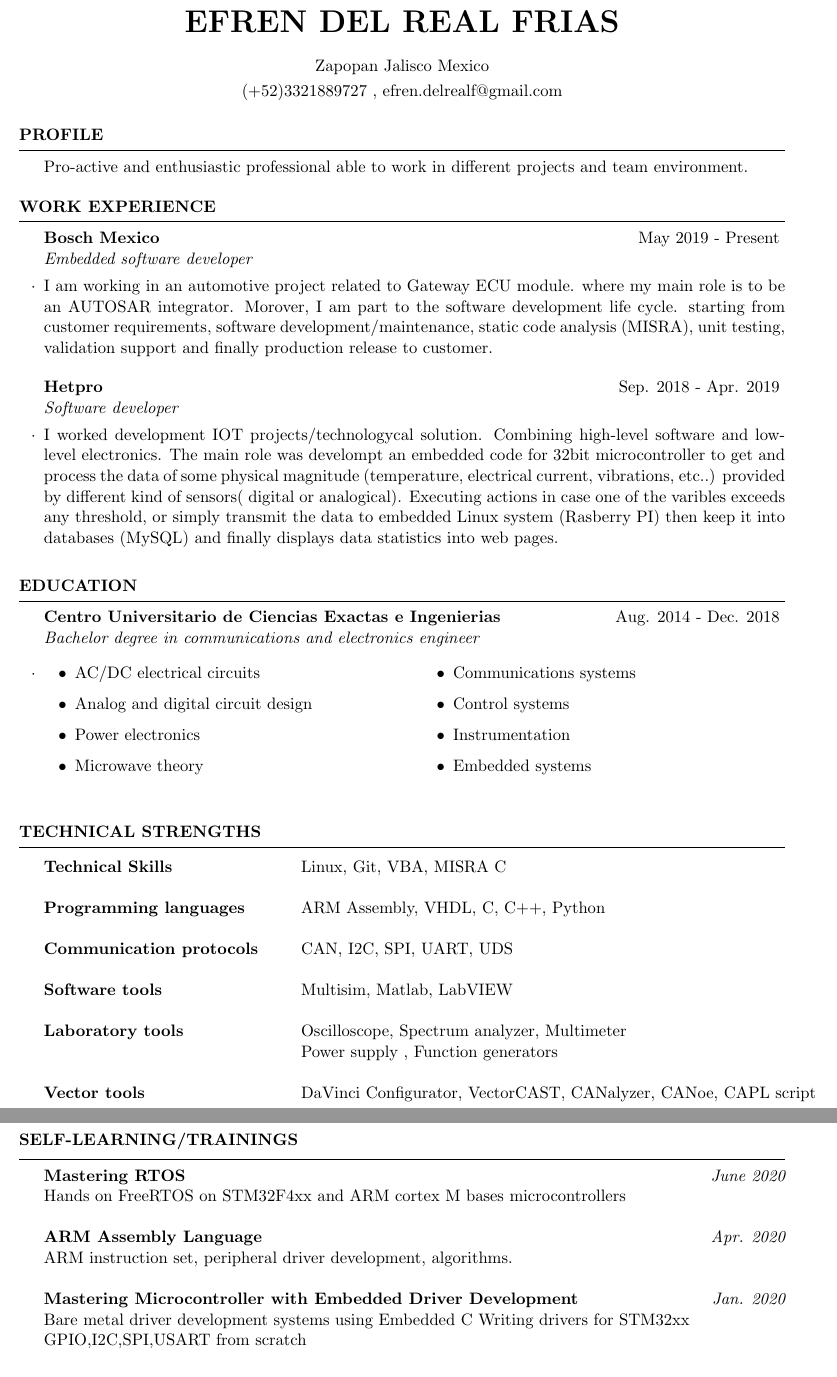
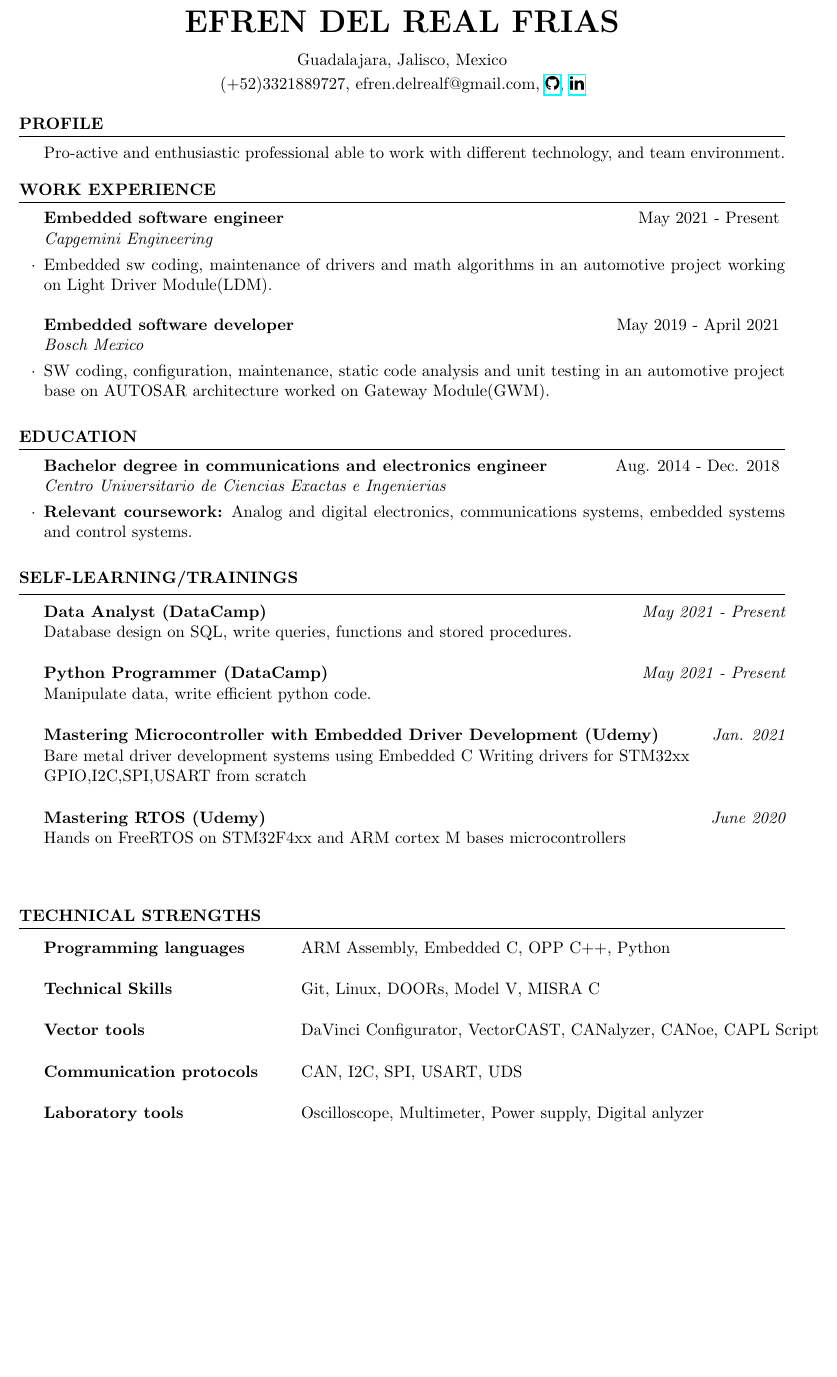
Before and after one commit to EfrenDRF/REFE_Resume, a LaTeX CV (Resume_for_Frehers.tex): two parts of pages 1 and 2 of 2 before the commit and part of the page after it, the two joined at a grey line, cut so that both start at the same text, the shorter picture padded with empty space. Compiled offline with pdfLaTeX.

Commit message:
Resume update: new role added and descriptions role modified

```diff
--- a/Resume_for_Frehers.tex
+++ b/Resume_for_Frehers.tex
@@ -24,18 +24,23 @@
 
 \usepackage[left=0.75in,top=0.3in,right=0.75in,bottom=0.6in]{geometry} % Document margins
 \usepackage{multicol}
+\usepackage{fontawesome}
+\usepackage{hyperref}
+
 \newcommand{\tab}[1]{\hspace{.2667\textwidth}\rlap{#1}}
 \newcommand{\itab}[1]{\hspace{0em}\rlap{#1}}
 \name{Efren Del Real Frias} % Your name
-\address{Zapopan Jalisco Mexico} % Your address
-\address{(+52)3321889727 , efren.delrealf@gmail.com} % Your phone number and email
+\address{Guadalajara, Jalisco, Mexico} % Your address
+\address{(+52)3321889727, efren.delrealf@gmail.com, \href{https://github.com/EfrenDRF}{\faGithub}, \href{https://www.linkedin.com/in/efren-del-real-frias-b68184174/}{\faLinkedin}} % Your phone number and email
+
 
 \begin{document}
+
 %----------------------------------------------------------------------------------------
 %	OBJECTIVE/SUMMARY SECTION
 %----------------------------------------------------------------------------------------
 \begin{rSection}{Profile}
-Pro-active and enthusiastic professional able to work in different projects and team environment.
+Pro-active and enthusiastic professional able to work with  different technology, and team environment.
 \end{rSection}
 
 
@@ -45,15 +50,12 @@ Pro-active and enthusiastic professional able to work in different projects and
 
 \begin{rSection}{Work Experience}
 
-\begin{rSubsection}{Bosch Mexico}{May 2019 - Present}{Embedded software developer}{}
-\item I am working in an automotive project related to Gateway ECU module. where my main role is to be an AUTOSAR integrator. Morover, I am part to the software development life cycle. starting from customer requirements, software development/maintenance, static code analysis (MISRA), unit testing, validation support and finally production release to customer.
-
-
+\begin{rSubsection}{Embedded software engineer}{May 2021 - Present}{Capgemini Engineering}{}
+\item Embedded sw coding, maintenance of drivers and math algorithms in an automotive project working on Light Driver Module(LDM).
 \end{rSubsection}
 
-\begin{rSubsection}{Hetpro}{Sep. 2018 - Apr. 2019}{Software developer}{}
-\item  I worked development IOT projects/technologycal solution. Combining high-level software and low-level electronics. The main role was develompt an embedded code for 32bit microcontroller to get and process the data of some physical magnitude (temperature, electrical current, vibrations, etc..) provided by different kind of sensors( digital or analogical). Executing actions in case one of the varibles exceeds any threshold, or simply transmit the data to embedded Linux system (Rasberry PI) then  keep it into databases (MySQL) and finally displays data statistics into web pages.
-
+\begin{rSubsection}{Embedded software developer}{May 2019 - April 2021}{Bosch Mexico}{}
+\item SW coding, configuration, maintenance, static code analysis and unit testing in an automotive project base on AUTOSAR architecture worked on Gateway Module(GWM).
 \end{rSubsection}
 
 \end{rSection}
@@ -62,24 +64,30 @@ Pro-active and enthusiastic professional able to work in different projects and
 %	EDUCATION SECTION
 %----------------------------------------------------------------------------------------
 \begin{rSection}{Education}
-\begin{rSubsection}{Centro Universitario de Ciencias Exactas e Ingenierias}{Aug. 2014 - Dec. 2018}{Bachelor degree in communications and electronics engineer}{}
-\item \begin{multicols}{2}
-    \begin{itemize}
-        \item AC/DC electrical circuits
-        \item Analog and digital circuit design
-        \item Power electronics
-        \item Microwave theory
-        \item Communications systems
-        \item Control systems
-        \item Instrumentation
-        \item Embedded systems
-    \end{itemize}
-\end{multicols}
-
+\begin{rSubsection}{Bachelor degree in communications and electronics engineer}{Aug. 2014 - Dec. 2018}{Centro Universitario de Ciencias Exactas e Ingenierias}{}
+\item \textbf{Relevant coursework:} Analog and digital electronics, communications systems, embedded systems and control systems.
 \end{rSubsection}
 \end{rSection}
 
+%--------------------------------------------------------------------------------
+%    Projects And Seminars
+%-----------------------------------------------------------------------------------------------
+\begin{rSection}{Self-learning/Trainings}
+{\bf Data Analyst (DataCamp)} \hfill {\em May 2021 - Present} \\
+Database design on SQL, write queries, functions and stored procedures.\\
+\\
+{\bf Python Programmer (DataCamp)} \hfill {\em May 2021 - Present} \\
+Manipulate data, write efficient python code.\\
+\\
+{\bf Mastering Microcontroller with Embedded Driver Development (Udemy)} \hfill {\em Jan. 2021} \\
+Bare metal driver development systems using Embedded C Writing drivers for STM32xx \\
+GPIO,I2C,SPI,USART from scratch\\
+\\
+{\bf Mastering RTOS (Udemy)} \hfill {\em June 2020} \\
+Hands on FreeRTOS on STM32F4xx and ARM cortex M bases microcontrollers\\
+\\
 
+\end{rSection}
 
 %----------------------------------------------------------------------------------------
 %	TECHNICAL STRENGTHS SECTION
@@ -88,39 +96,23 @@ Pro-active and enthusiastic professional able to work in different projects and
 \begin{rSection}{Technical Strengths}
 
 \begin{tabular}{ @{} >{\bfseries}l @{\hspace{6ex}} l }
-Technical Skills & Linux, Git, VBA, MISRA C\\
+Programming languages \ & ARM Assembly, Embedded C, OPP C++, Python \\
 \\
-Programming languages \ & ARM Assembly,  VHDL, C, C++, Python \\
+Technical Skills & Git, Linux, DOORs, Model V, MISRA C\\
 \\
 %Web development (basic) & MySQL, PHP, JavaScript, HTML, CSS\\
 %\\
-Communication protocols & CAN, I2C, SPI, UART, UDS\\
+Vector tools & DaVinci Configurator, VectorCAST, CANalyzer, CANoe, CAPL Script \\
 \\
-Software tools  & Multisim, Matlab, LabVIEW\\
+Communication protocols & CAN, I2C, SPI, USART, UDS\\
 \\
-Laboratory tools & Oscilloscope, Spectrum analyzer, Multimeter\\
-                & Power supply , Function generators \\
-\\
-Vector tools & DaVinci Configurator, VectorCAST, CANalyzer, CANoe, CAPL script \\
+Laboratory tools & Oscilloscope, Multimeter, Power supply, Digital anlyzer\\
 \end{tabular}
 
 \end{rSection}
 
 
-%--------------------------------------------------------------------------------
-%    Projects And Seminars
-%-----------------------------------------------------------------------------------------------
-\begin{rSection}{Self-learning/Trainings}
-{\bf Mastering RTOS} \hfill {\em June 2020} \\
-Hands on FreeRTOS on STM32F4xx and ARM cortex M bases microcontrollers\\
-\\
-{\bf ARM Assembly Language} \hfill {\em Apr. 2020} \\
-ARM instruction set, peripheral driver development, algorithms.\\
-\\
-{\bf Mastering Microcontroller with Embedded Driver Development} \hfill {\em Jan. 2020} \\
-Bare metal driver development systems using Embedded C Writing drivers for STM32xx \\
-GPIO,I2C,SPI,USART from scratch\\
-\end{rSection}
+
 
 
 \end{document}
```
